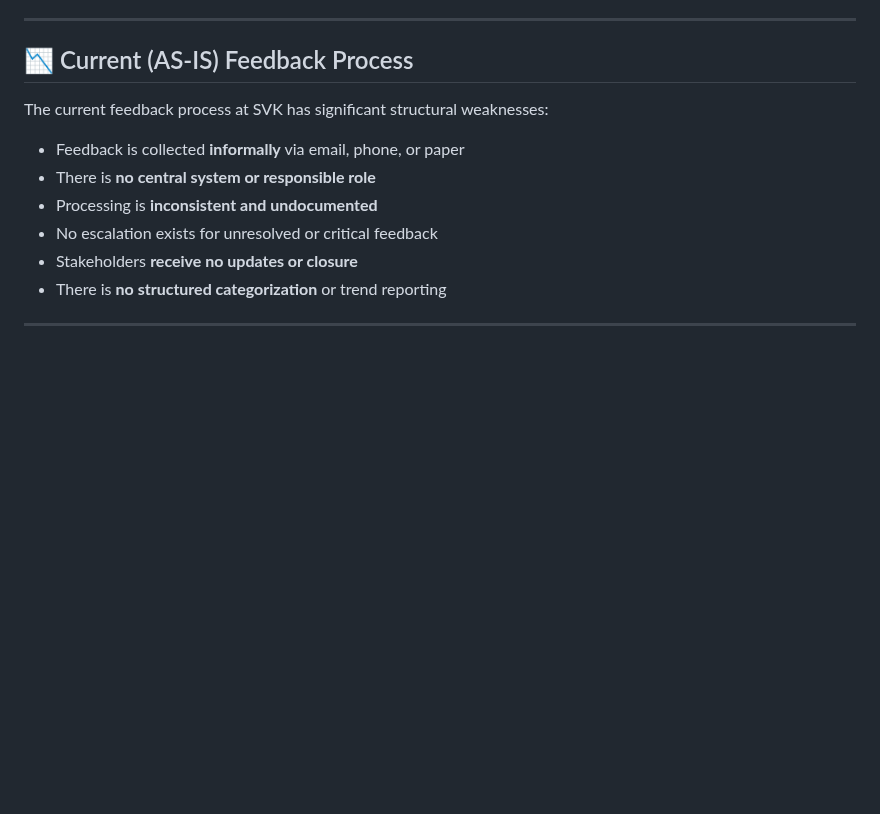
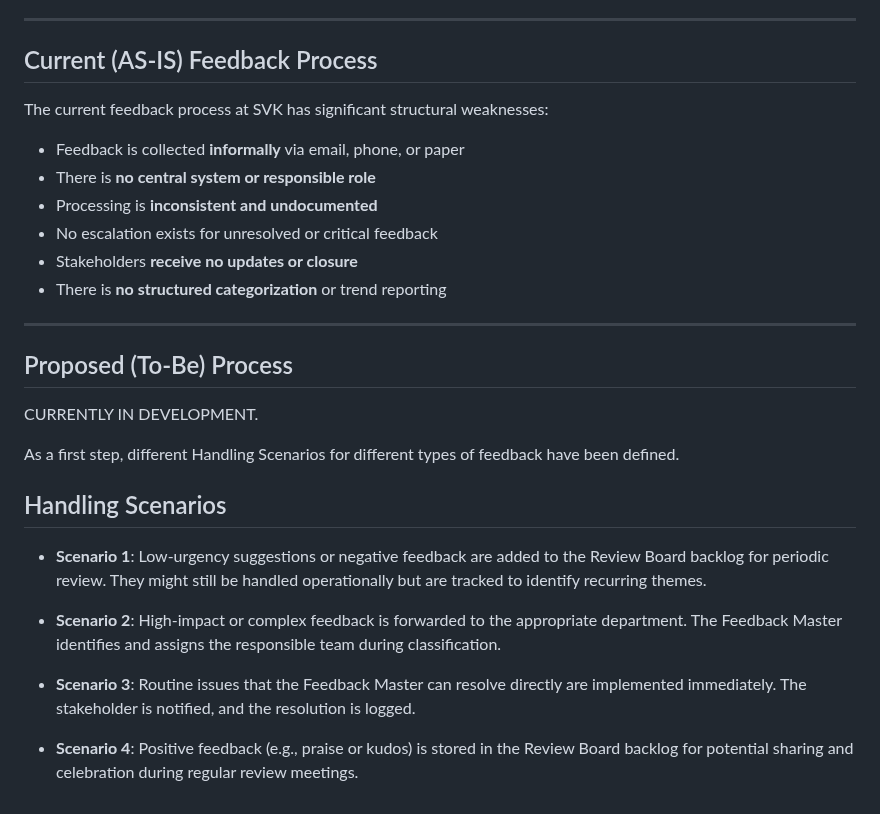
Before and after one commit to DigiBP/25DIGIBP1, a Markdown page: README.md, the part around the change. Drawn GitHub-style; blank space fills up the shorter version.

```diff
--- a/README.md
+++ b/README.md
@@ -67,7 +67,7 @@ A cross-functional board that:
 
 ---
 
-## 📉 Current (AS-IS) Feedback Process
+## Current (AS-IS) Feedback Process
 
 The current feedback process at SVK has significant structural weaknesses:
 
@@ -79,3 +79,19 @@ The current feedback process at SVK has significant structural weaknesses:
 - There is **no structured categorization** or trend reporting
 
 ---
+
+## Proposed (To-Be) Process
+
+CURRENTLY IN DEVELOPMENT.
+
+As a first step, different Handling Scenarios for different types of feedback have been defined.
+
+## Handling Scenarios
+
+- **Scenario 1**: Low-urgency suggestions or negative feedback are added to the Review Board backlog for periodic review. They might still be handled operationally but are tracked to identify recurring themes.
+
+- **Scenario 2**: High-impact or complex feedback is forwarded to the appropriate department. The Feedback Master identifies and assigns the responsible team during classification.
+
+- **Scenario 3**: Routine issues that the Feedback Master can resolve directly are implemented immediately. The stakeholder is notified, and the resolution is logged.
+
+- **Scenario 4**: Positive feedback (e.g., praise or kudos) is stored in the Review Board backlog for potential sharing and celebration during regular review meetings.
```
